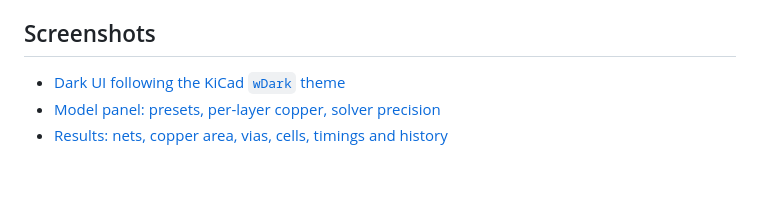
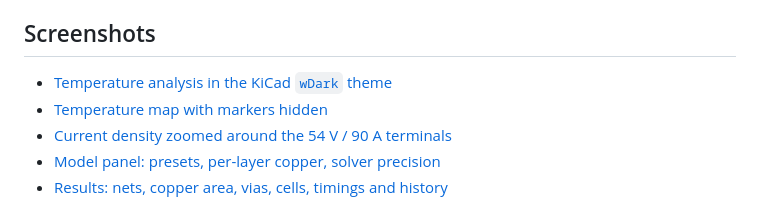
Before and after one commit to MEY-26/pcb-heatmap, a Markdown page: PULL_REQUEST.md, the part around the change. GitHub-like rendering; blank space fills up the shorter version.

```diff
--- a/PULL_REQUEST.md
+++ b/PULL_REQUEST.md
@@ -99,7 +99,9 @@ Solver-only multithreading was evaluated and not added: threaded NumPy scaled
 
 ## Screenshots
 
-- [Dark UI following the KiCad `wDark` theme](docs/screenshots/ui-dark-inputs.png)
+- [Temperature analysis in the KiCad `wDark` theme](docs/screenshots/ui-temperature.png)
+- [Temperature map with markers hidden](docs/screenshots/board-temperature.png)
+- [Current density zoomed around the 54 V / 90 A terminals](docs/screenshots/current-density.png)
 - [Model panel: presets, per-layer copper, solver precision](docs/screenshots/ui-dark-model.png)
 - [Results: nets, copper area, vias, cells, timings and history](docs/screenshots/ui-dark-results.png)
 
```
Also changed, not shown: README.md (+14 -1 lines), README.tr.md (+14 -1 lines), docs/screenshots/board-temperature.png (added), docs/screenshots/current-density.png (added), docs/screenshots/ui-dark-inputs.png (deleted), docs/screenshots/ui-temperature.png (added).
